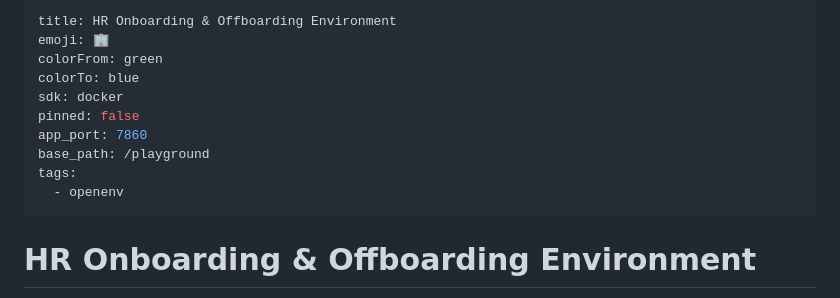
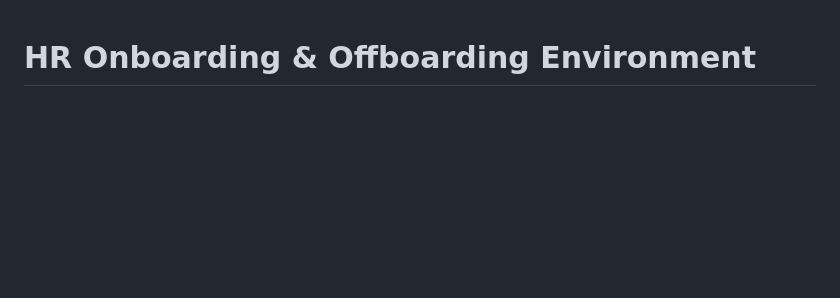
Before and after one commit to ravi03071991/rl_hack, a Markdown page: README.md, the part around the change. Drawn GitHub-style; blank space fills up the shorter version.

```diff
--- a/README.md
+++ b/README.md
@@ -1,15 +1,4 @@
----
-title: HR Onboarding & Offboarding Environment
-emoji: 🏢
-colorFrom: green
-colorTo: blue
-sdk: docker
-pinned: false
-app_port: 7860
-base_path: /playground
-tags:
-  - openenv
----
+
 
 # HR Onboarding & Offboarding Environment
 
```
